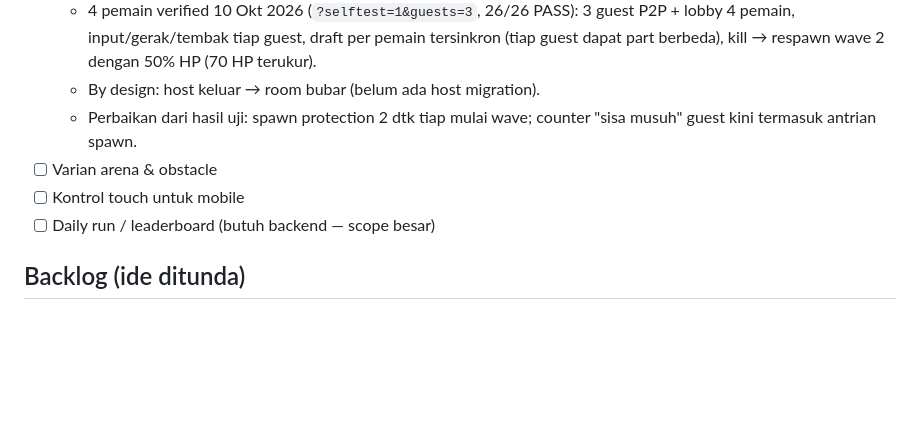
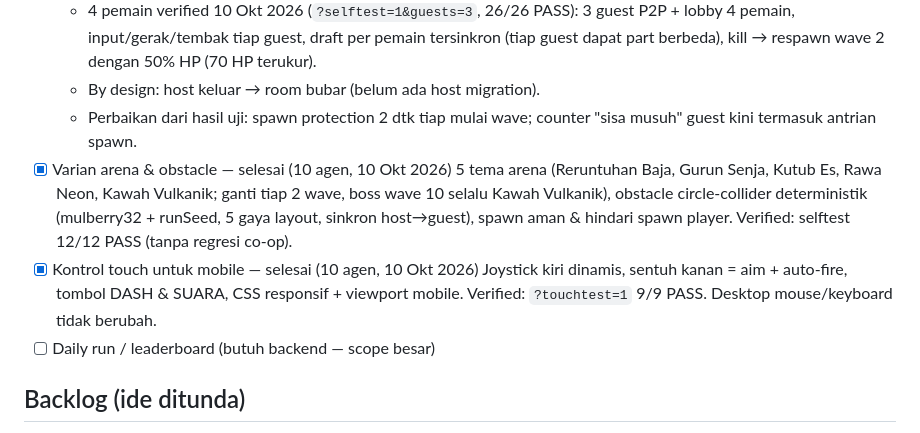
Before and after one commit to maeshataruna99-lgtm/core-tank-frontier, a Markdown page: docs/planning.md, the part around the change. Rendered like a GitHub page; blank space fills up the shorter version.

Commit message:
docs: mark arena variants and touch controls complete

```diff
--- a/docs/planning.md
+++ b/docs/planning.md
@@ -32,8 +32,15 @@ Disusun 9 Okt 2026. Status: MVP prototipe jadi, belum playtest.
     draft per pemain tersinkron (tiap guest dapat part berbeda), kill → respawn wave 2 dengan 50% HP (70 HP terukur).
   - By design: host keluar → room bubar (belum ada host migration).
   - Perbaikan dari hasil uji: spawn protection 2 dtk tiap mulai wave; counter "sisa musuh" guest kini termasuk antrian spawn.
-- [ ] Varian arena & obstacle
-- [ ] Kontrol touch untuk mobile
+- [x] Varian arena & obstacle — selesai (10 agen, 10 Okt 2026)
+  5 tema arena (Reruntuhan Baja, Gurun Senja, Kutub Es, Rawa Neon, Kawah Vulkanik;
+  ganti tiap 2 wave, boss wave 10 selalu Kawah Vulkanik), obstacle circle-collider
+  deterministik (mulberry32 + runSeed, 5 gaya layout, sinkron host→guest),
+  spawn aman & hindari spawn player. Verified: selftest 12/12 PASS (tanpa regresi co-op).
+- [x] Kontrol touch untuk mobile — selesai (10 agen, 10 Okt 2026)
+  Joystick kiri dinamis, sentuh kanan = aim + auto-fire, tombol DASH & SUARA,
+  CSS responsif + viewport mobile. Verified: `?touchtest=1` 9/9 PASS.
+  Desktop mouse/keyboard tidak berubah.
 - [ ] Daily run / leaderboard (butuh backend — scope besar)
 
 ## Backlog (ide ditunda)
```
